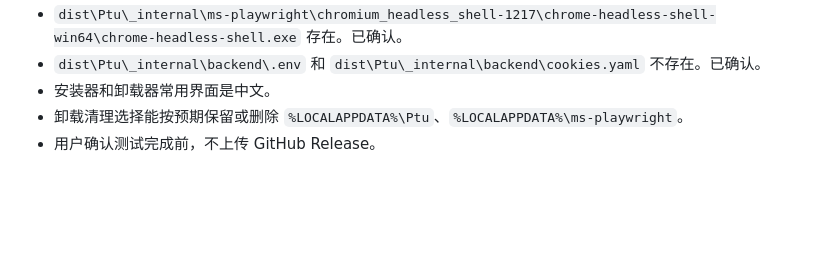
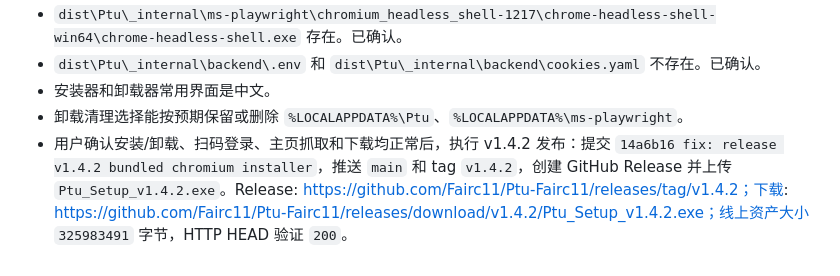
Before and after one commit to Fairc11/Ptu-Fairc11, a Markdown page: PTU_TECHNICAL_DOCUMENTATION底层数据记录.md, the part around the change. GitHub-like rendering; blank space fills up the shorter version.

Commit message:
docs: sync v1.4.2 release handoff

```diff
--- a/PTU_TECHNICAL_DOCUMENTATION底层数据记录.md
+++ b/PTU_TECHNICAL_DOCUMENTATION底层数据记录.md
@@ -2126,4 +2126,4 @@ dist\Ptu\Ptu.exe
 - `dist\Ptu\_internal\backend\.env` 和 `dist\Ptu\_internal\backend\cookies.yaml` 不存在。已确认。
 - 安装器和卸载器常用界面是中文。
 - 卸载清理选择能按预期保留或删除 `%LOCALAPPDATA%\Ptu`、`%LOCALAPPDATA%\ms-playwright`。
-- 用户确认测试完成前，不上传 GitHub Release。
+- 用户确认安装/卸载、扫码登录、主页抓取和下载均正常后，执行 v1.4.2 发布：提交 `14a6b16 fix: release v1.4.2 bundled chromium installer`，推送 `main` 和 tag `v1.4.2`，创建 GitHub Release 并上传 `Ptu_Setup_v1.4.2.exe`。Release: https://github.com/Fairc11/Ptu-Fairc11/releases/tag/v1.4.2；下载: https://github.com/Fairc11/Ptu-Fairc11/releases/download/v1.4.2/Ptu_Setup_v1.4.2.exe；线上资产大小 `325983491` 字节，HTTP HEAD 验证 `200`。
```
Also changed, not shown: CLAUDE.md (+1 -1 lines), docs/release_checklist.md (+1 -1 lines).
